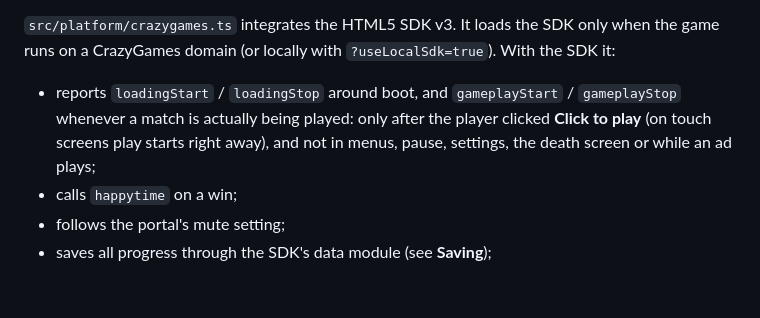
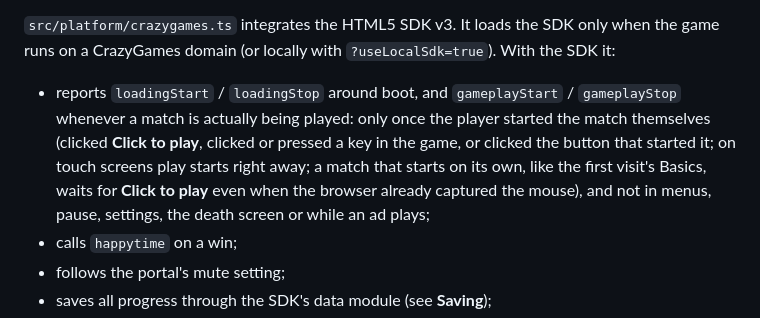
Before and after one commit to lxjohn0111-lang/blocksforge, a Markdown page: README.md, the part around the change. Drawn GitHub-style; blank space fills up the shorter version.

Commit message:
Docs: when gameplayStart fires
Co-Authored-By: Claude Opus 5.5 <noreply@anthropic.com>
Claude-Session: https://claude.ai/code/session_016CLpKz5t1i88wFeQTovmGy

```diff
--- a/README.md
+++ b/README.md
@@ -67,7 +67,7 @@ Portals may run a game in a sandboxed iframe (an opaque "null" origin), serve it
 
 `src/platform/crazygames.ts` integrates the HTML5 SDK v3. It loads the SDK only when the game runs on a CrazyGames domain (or locally with `?useLocalSdk=true`). With the SDK it:
 
-- reports `loadingStart` / `loadingStop` around boot, and `gameplayStart` / `gameplayStop` whenever a match is actually being played: only after the player clicked **Click to play** (on touch screens play starts right away), and not in menus, pause, settings, the death screen or while an ad plays;
+- reports `loadingStart` / `loadingStop` around boot, and `gameplayStart` / `gameplayStop` whenever a match is actually being played: only once the player started the match themselves (clicked **Click to play**, clicked or pressed a key in the game, or clicked the button that started it; on touch screens play starts right away; a match that starts on its own, like the first visit's Basics, waits for **Click to play** even when the browser already captured the mouse), and not in menus, pause, settings, the death screen or while an ad plays;
 - calls `happytime` on a win;
 - follows the portal's mute setting;
 - saves all progress through the SDK's data module (see **Saving**);
```
